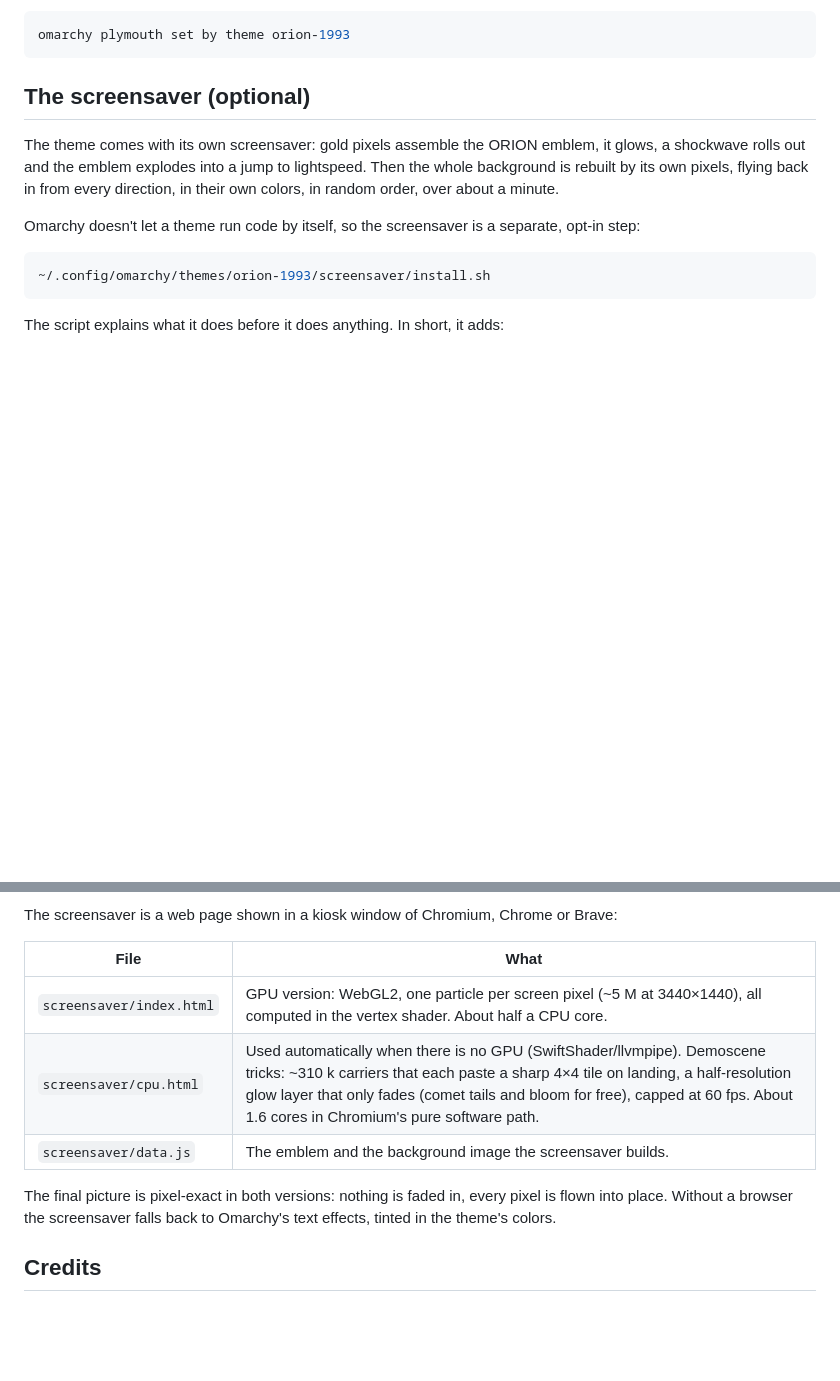
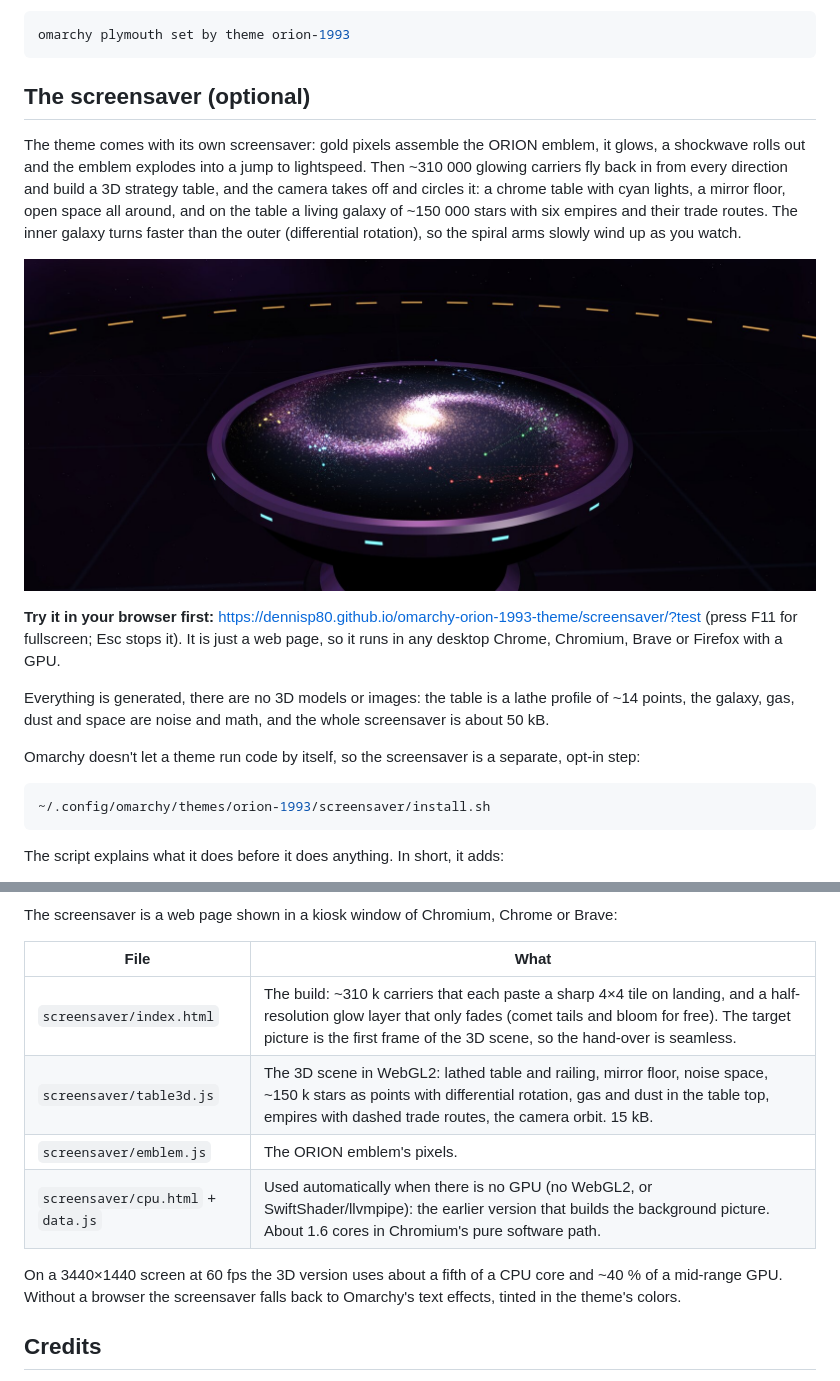
Before and after one commit to dennisp80/omarchy-orion-1993-theme, a Markdown page: README.md, 2 parts joined by grey strips. Drawn GitHub-style; pictures changed too: screensaver/preview-3d.jpg (added); blank space fills up the shorter version.

```diff
--- a/README.md
+++ b/README.md
@@ -31,9 +31,20 @@ omarchy plymouth set by theme orion-1993
 ## The screensaver (optional)
 
 The theme comes with its own screensaver: gold pixels assemble the ORION emblem, it glows,
-a shockwave rolls out and the emblem explodes into a jump to lightspeed. Then the whole
-background is rebuilt by its own pixels, flying back in from every direction, in their own colors,
-in random order, over about a minute.
+a shockwave rolls out and the emblem explodes into a jump to lightspeed. Then ~310 000 glowing
+carriers fly back in from every direction and build a 3D strategy table, and the camera takes off
+and circles it: a chrome table with cyan lights, a mirror floor, open space all around, and on the
+table a living galaxy of ~150 000 stars with six empires and their trade routes. The inner galaxy
+turns faster than the outer (differential rotation), so the spiral arms slowly wind up as you watch.
+
+![The 3D strategy table](screensaver/preview-3d.jpg)
+
+**Try it in your browser first:** <https://dennisp80.github.io/omarchy-orion-1993-theme/screensaver/?test>
+(press F11 for fullscreen; Esc stops it). It is just a web page, so it runs in any desktop
+Chrome, Chromium, Brave or Firefox with a GPU.
+
+Everything is generated, there are no 3D models or images: the table is a lathe profile of ~14 points,
+the galaxy, gas, dust and space are noise and math, and the whole screensaver is about 50 kB.
 
 Omarchy doesn't let a theme run code by itself, so the screensaver is a separate, opt-in step:
 
@@ -58,11 +69,12 @@ The screensaver is a web page shown in a kiosk window of Chromium, Chrome or Bra
 
 | File | What |
 |---|---|
-| `screensaver/index.html` | GPU version: WebGL2, one particle per screen pixel (~5 M at 3440×1440), all computed in the vertex shader. About half a CPU core. |
-| `screensaver/cpu.html` | Used automatically when there is no GPU (SwiftShader/llvmpipe). Demoscene tricks: ~310 k carriers that each paste a sharp 4×4 tile on landing, a half-resolution glow layer that only fades (comet tails and bloom for free), capped at 60 fps. About 1.6 cores in Chromium's pure software path. |
-| `screensaver/data.js` | The emblem and the background image the screensaver builds. |
+| `screensaver/index.html` | The build: ~310 k carriers that each paste a sharp 4×4 tile on landing, and a half-resolution glow layer that only fades (comet tails and bloom for free). The target picture is the first frame of the 3D scene, so the hand-over is seamless. |
+| `screensaver/table3d.js` | The 3D scene in WebGL2: lathed table and railing, mirror floor, noise space, ~150 k stars as points with differential rotation, gas and dust in the table top, empires with dashed trade routes, the camera orbit. 15 kB. |
+| `screensaver/emblem.js` | The ORION emblem's pixels. |
+| `screensaver/cpu.html` + `data.js` | Used automatically when there is no GPU (no WebGL2, or SwiftShader/llvmpipe): the earlier version that builds the background picture. About 1.6 cores in Chromium's pure software path. |
 
-The final picture is pixel-exact in both versions: nothing is faded in, every pixel is flown into place.
+On a 3440×1440 screen at 60 fps the 3D version uses about a fifth of a CPU core and ~40 % of a mid-range GPU.
 Without a browser the screensaver falls back to Omarchy's text effects, tinted in the theme's colors.
 
 ## Credits
```
Also changed, not shown: screensaver/preview-3d-start.jpg (added), 3 other files.
